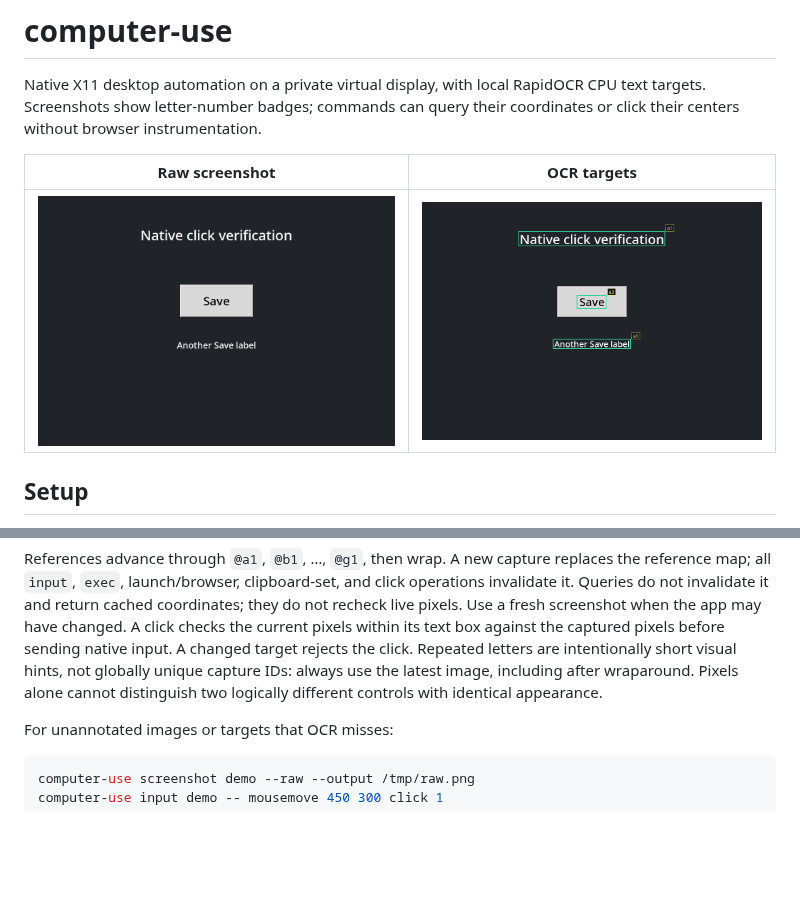
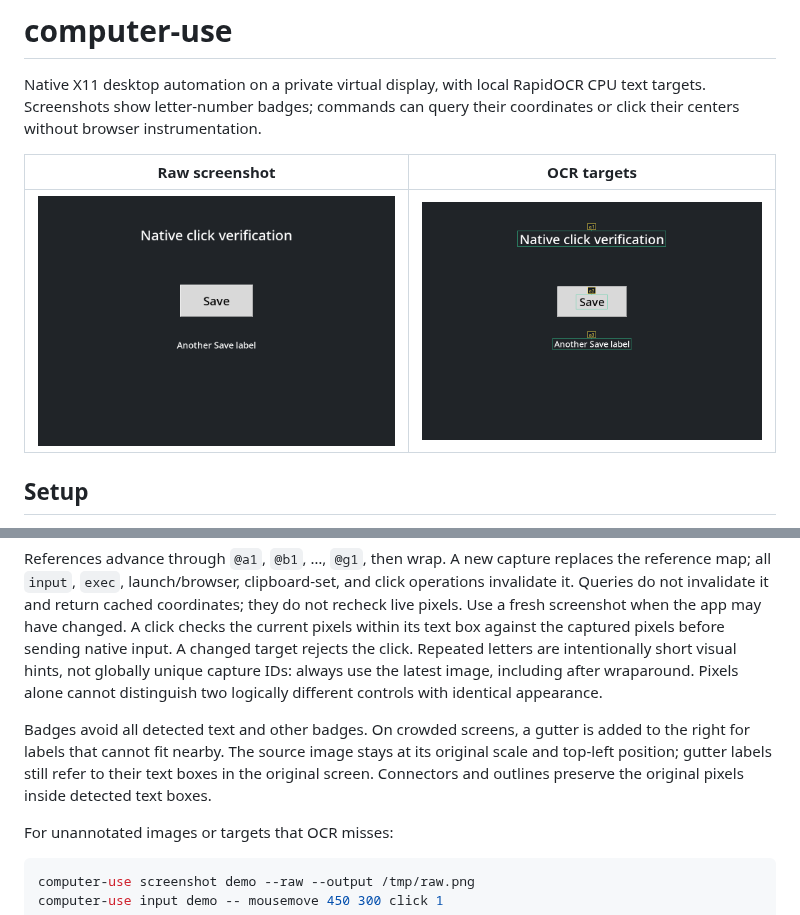
Before and after one commit to alexng353/computer-use, a Markdown page: README.md, 2 parts joined by grey strips. Drawn GitHub-style; pictures changed too: docs/images/targets.png; blank space fills up the shorter version.

````diff
--- a/README.md
+++ b/README.md
@@ -36,6 +36,8 @@ Screenshots print only the image path. The recognized text and geometry stay in
 
 References advance through `@a1`, `@b1`, …, `@g1`, then wrap. A new capture replaces the reference map; all `input`, `exec`, launch/browser, clipboard-set, and click operations invalidate it. Queries do not invalidate it and return cached coordinates; they do not recheck live pixels. Use a fresh screenshot when the app may have changed. A click checks the current pixels within its text box against the captured pixels before sending native input. A changed target rejects the click. Repeated letters are intentionally short visual hints, not globally unique capture IDs: always use the latest image, including after wraparound. Pixels alone cannot distinguish two logically different controls with identical appearance.
 
+Badges avoid all detected text and other badges. On crowded screens, a gutter is added to the right for labels that cannot fit nearby. The source image stays at its original scale and top-left position; gutter labels still refer to their text boxes in the original screen. Connectors and outlines preserve the original pixels inside detected text boxes.
+
 For unannotated images or targets that OCR misses:
 
 ```bash
````
Also changed, not shown: SKILL.md (+2 -0 lines), 2 other files.
